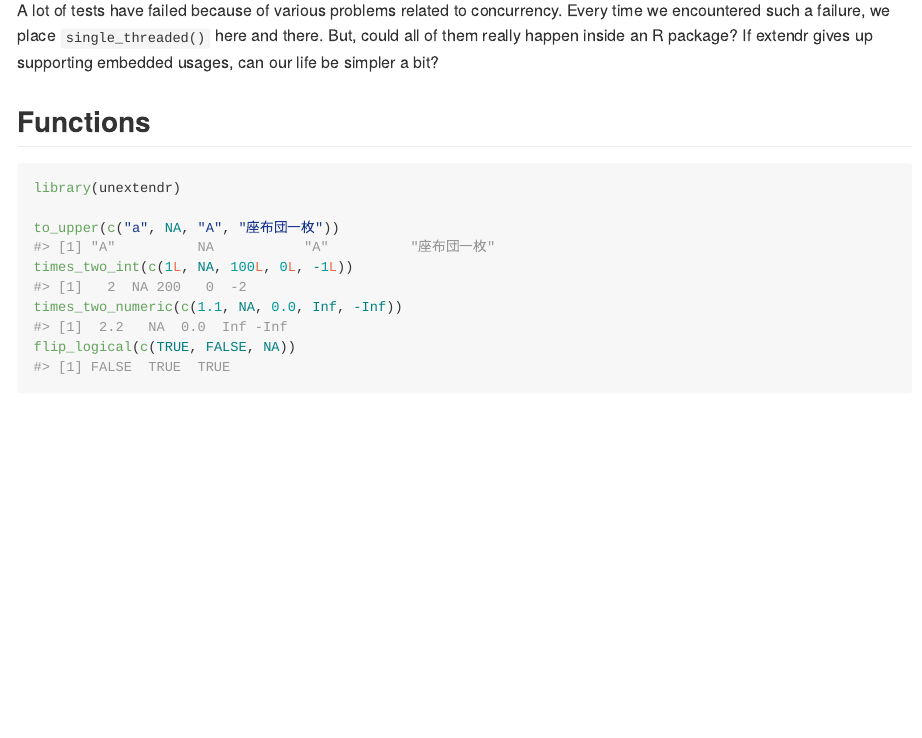
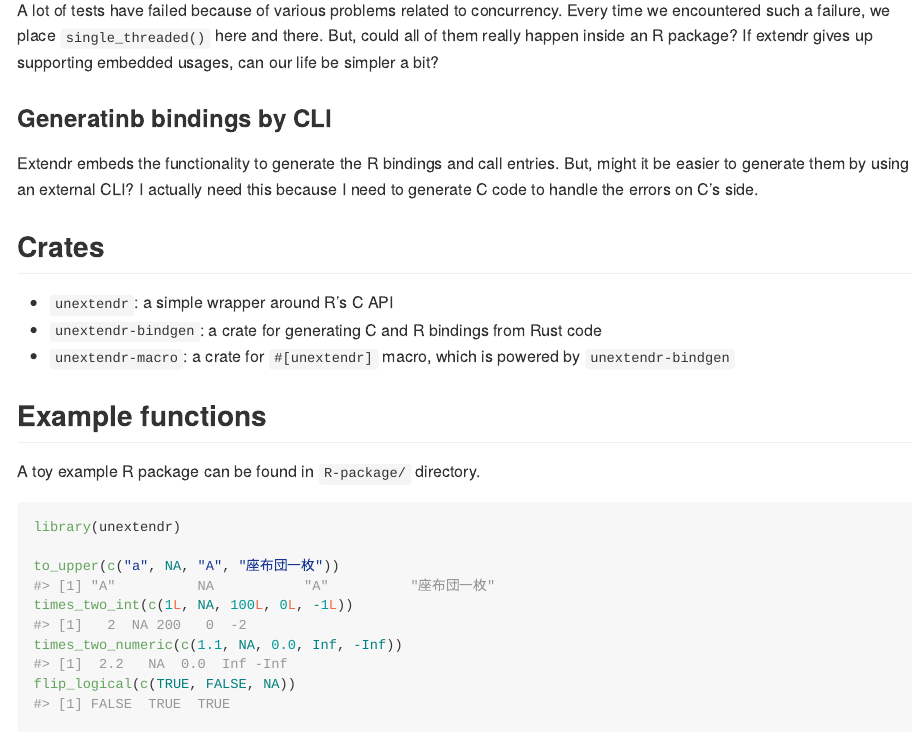
Before and after one commit to yutannihilation/savvy, an R Markdown document (README.Rmd): the page in a window 1100 px wide, from 890 px down. The pictures show the output file README.md that the author committed with the source, drawn offline in the style of GitHub; badge pictures from the web are left out.

Commit message:
Update README

````diff
--- a/README.Rmd
+++ b/README.Rmd
@@ -62,8 +62,22 @@ Every time we encountered such a failure, we place `single_threaded()` here and
 there. But, could all of them really happen inside an R package? If extendr gives
 up supporting embedded usages, can our life be simpler a bit?
 
+### Generatinb bindings by CLI
 
-## Functions
+Extendr embeds the functionality to generate the R bindings and call entries.
+But, might it be easier to generate them by using an external CLI? I actually
+need this because I need to generate C code to handle the errors on C's side.
+
+
+## Crates
+
+* `unextendr`: a simple wrapper around R's C API
+* `unextendr-bindgen`: a crate for generating C and R bindings from Rust code
+* `unextendr-macro`: a crate for `#[unextendr]` macro, which is powered by `unextendr-bindgen`
+
+## Example functions
+
+A toy example R package can be found in `R-package/` directory.
 
 ```{r}
 library(unextendr)
````
Also changed, not shown: README.md, README.Rmd (4 more changed lines).
